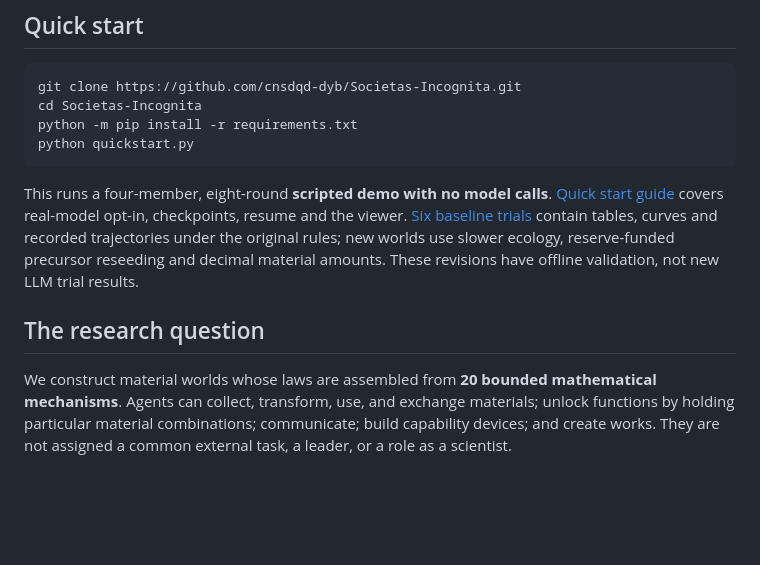
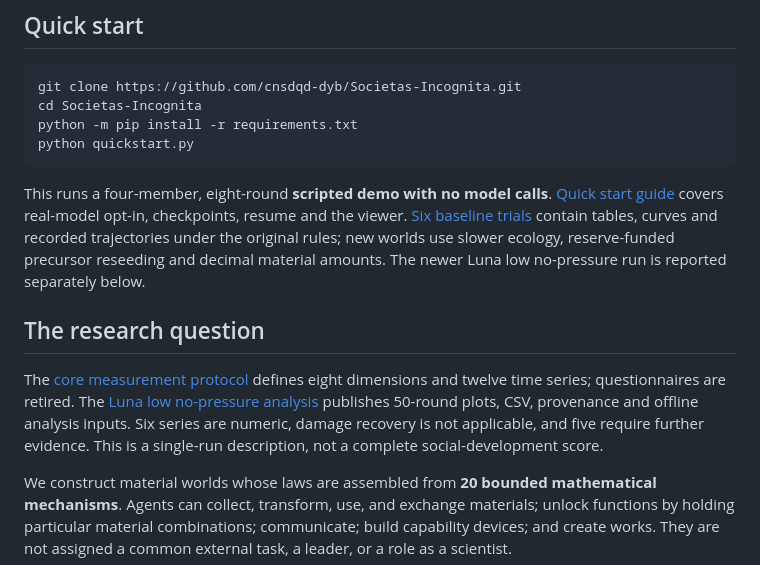
Before and after one commit to cnsdqd-dyb/Societas-Incognita, a Markdown page: README.md, the part around the change. GitHub-like rendering; blank space fills up the shorter version.

Commit message:
Publish core metric protocol and Luna low time-series analysis

````diff
--- a/README.md
+++ b/README.md
@@ -17,10 +17,12 @@ python -m pip install -r requirements.txt
 python quickstart.py
 ```
 
-This runs a four-member, eight-round **scripted demo with no model calls**. [Quick start guide](QUICKSTART.md) covers real-model opt-in, checkpoints, resume and the viewer. [Six baseline trials](results/baseline_20261010/README.md) contain tables, curves and recorded trajectories under the original rules; new worlds use slower ecology, reserve-funded precursor reseeding and decimal material amounts. These revisions have offline validation, not new LLM trial results.
+This runs a four-member, eight-round **scripted demo with no model calls**. [Quick start guide](QUICKSTART.md) covers real-model opt-in, checkpoints, resume and the viewer. [Six baseline trials](results/baseline_20261010/README.md) contain tables, curves and recorded trajectories under the original rules; new worlds use slower ecology, reserve-funded precursor reseeding and decimal material amounts. The newer Luna low no-pressure run is reported separately below.
 
 
 ## The research question
+
+The [core measurement protocol](society_probe/society_probe/CORE_METRICS_V1.md) defines eight dimensions and twelve time series; questionnaires are retired. The [Luna low no-pressure analysis](results/luna_low_no_pressure_20261011/README.md) publishes 50-round plots, CSV, provenance and offline analysis inputs. Six series are numeric, damage recovery is not applicable, and five require further evidence. This is a single-run description, not a complete social-development score.
 
 We construct material worlds whose laws are assembled from **20 bounded mathematical mechanisms**. Agents can collect, transform, use, and exchange materials; unlock functions by holding particular material combinations; communicate; build capability devices; and create works. They are not assigned a common external task, a leader, or a role as a scientist.
 
````
Also changed, not shown: README.zh-CN.md (+3 -1 lines), results/luna_low_no_pressure_20261011/README.md (added, +47 -0 lines), society_probe/society_probe/CORE_METRICS_V1.md (added, +210 -0 lines), results/luna_low_no_pressure_20261011/core_metrics.png (added), results/luna_low_no_pressure_20261011/dynamics.png (added), 13 other files.
